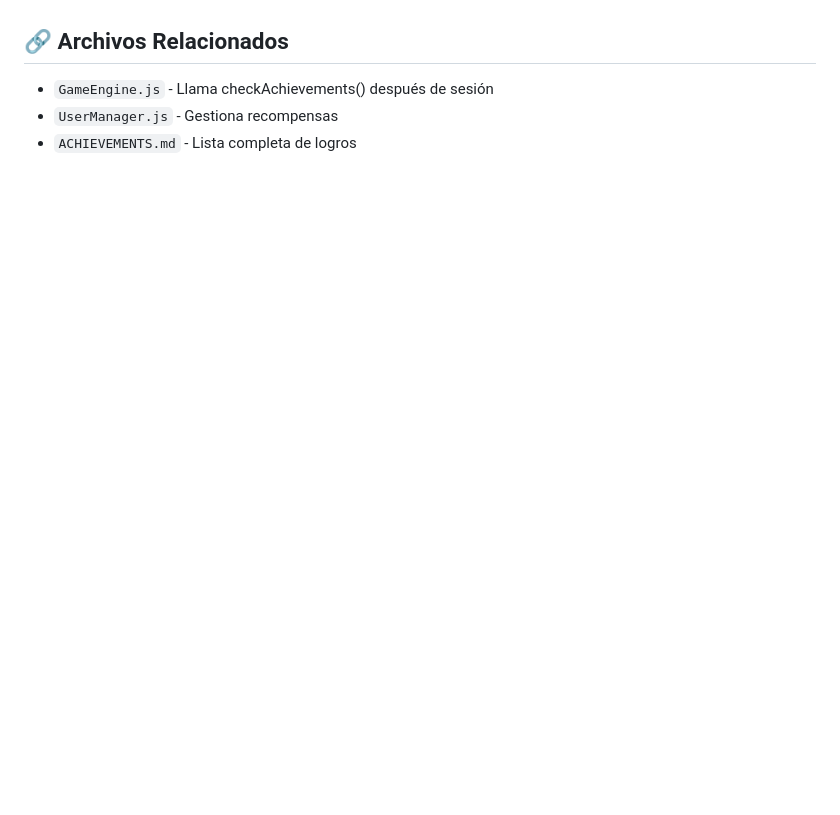
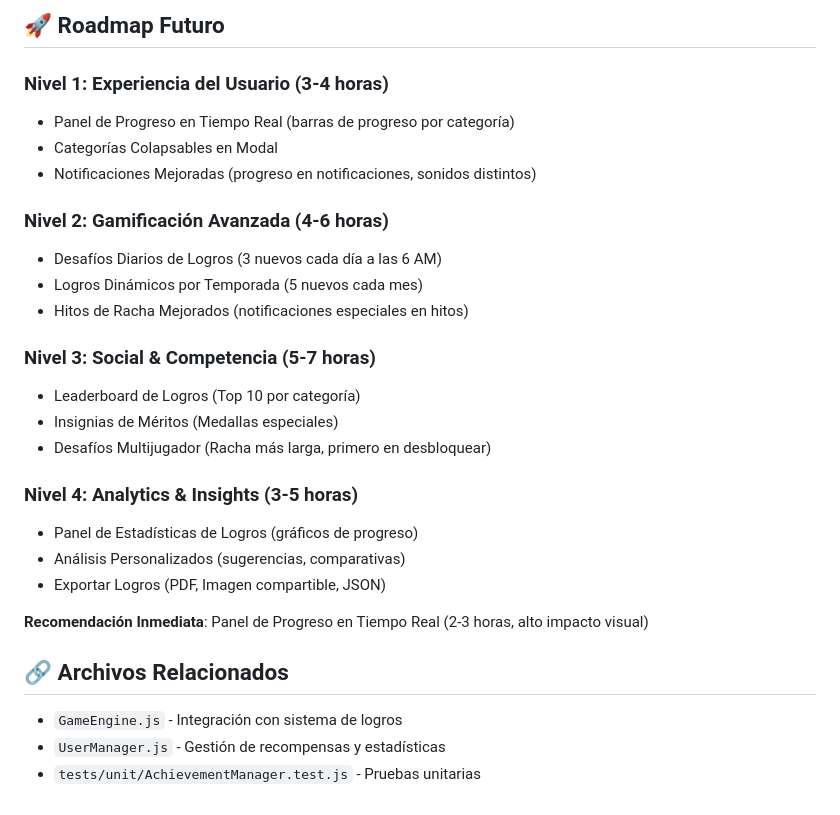
Before and after one commit to mameyugo/MathGame, a Markdown page: .ai-docs/ACHIEVEMENT_SYSTEM.md, the part around one of its changes. GitHub-like rendering; blank space fills up the shorter version.

```diff
--- a/.ai-docs/ACHIEVEMENT_SYSTEM.md
+++ b/.ai-docs/ACHIEVEMENT_SYSTEM.md
@@ -377,6 +510,29 @@ Ver: `docs/js/managers/ACHIEVEMENTS.md` para lista completa de logros.
+## 🚀 Roadmap Futuro
+
+### Nivel 1: Experiencia del Usuario (3-4 horas)
+- Panel de Progreso en Tiempo Real (barras de progreso por categoría)
+- Categorías Colapsables en Modal
+- Notificaciones Mejoradas (progreso en notificaciones, sonidos distintos)
+
+### Nivel 2: Gamificación Avanzada (4-6 horas)
+- Desafíos Diarios de Logros (3 nuevos cada día a las 6 AM)
+- Logros Dinámicos por Temporada (5 nuevos cada mes)
+- Hitos de Racha Mejorados (notificaciones especiales en hitos)
+
+### Nivel 3: Social & Competencia (5-7 horas)
+- Leaderboard de Logros (Top 10 por categoría)
+- Insignias de Méritos (Medallas especiales)
+- Desafíos Multijugador (Racha más larga, primero en desbloquear)
+
+### Nivel 4: Analytics & Insights (3-5 horas)
+- Panel de Estadísticas de Logros (gráficos de progreso)
+- Análisis Personalizados (sugerencias, comparativas)
+- Exportar Logros (PDF, Imagen compartible, JSON)
+
+**Recomendación Inmediata**: Panel de Progreso en Tiempo Real (2-3 horas, alto impacto visual)
 
 ## 🔗 Archivos Relacionados
 
-- `GameEngine.js` - Llama checkAchievements() después de sesión
-- `UserManager.js` - Gestiona recompensas
-- `ACHIEVEMENTS.md` - Lista completa de logros
+- `GameEngine.js` - Integración con sistema de logros
+- `UserManager.js` - Gestión de recompensas y estadísticas
+- `tests/unit/AchievementManager.test.js` - Pruebas unitarias
```
Also changed, not shown: other parts of .ai-docs/ACHIEVEMENT_SYSTEM.md (+136 -3 lines), docs/ROADMAP.md (deleted, +0 -229 lines), 1 other file.
